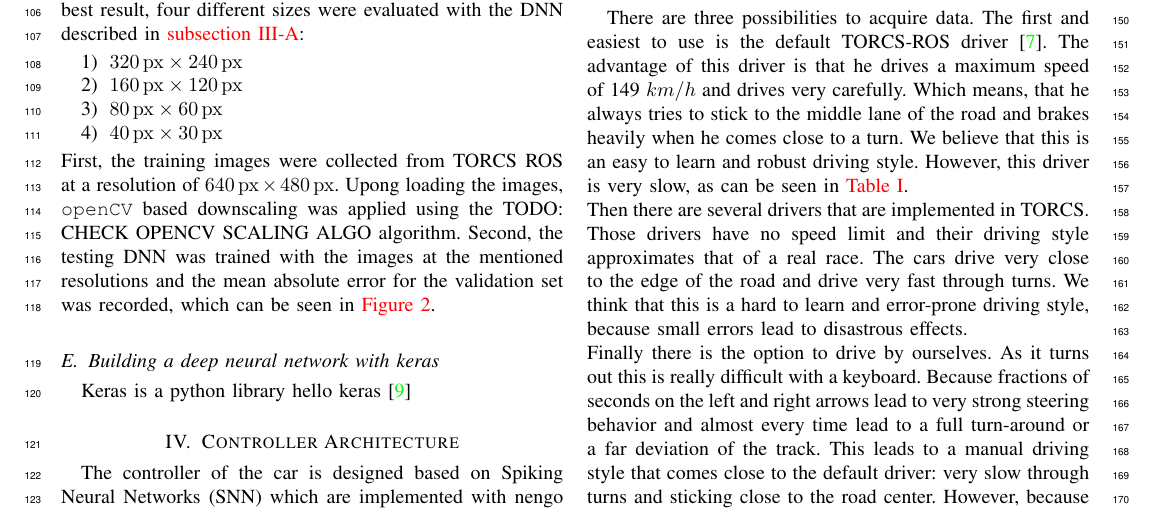
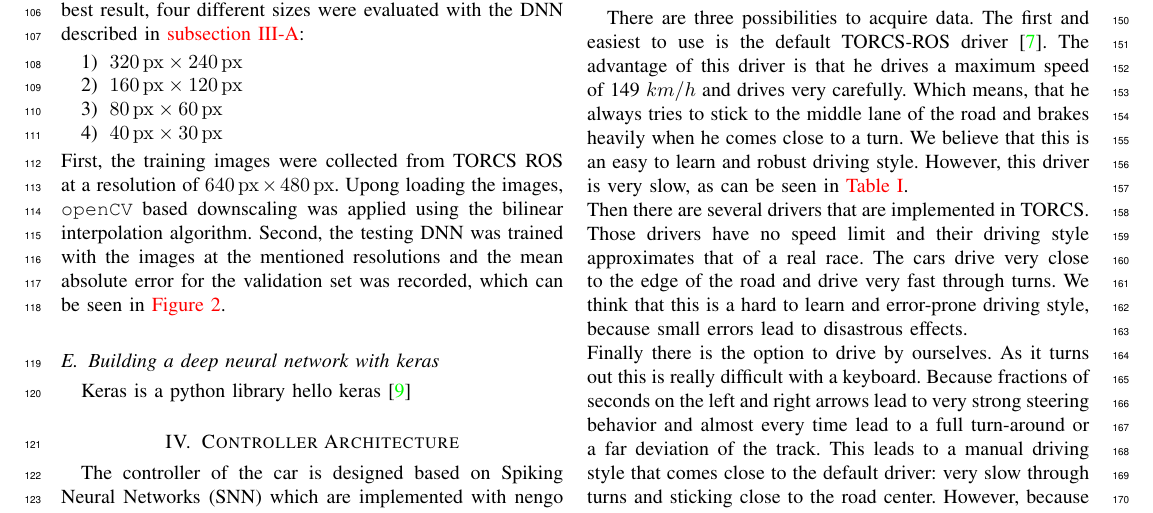
Before and after one commit to nimarb/torcs-autonomous-driving, a LaTeX paper (intermediate-report/intermediate-report-torcs-autonomous-driving.tex): part of page 2 of 3, cut so that both start at the same text. Compiled offline with pdfLaTeX; a missing font is replaced by an installed copy or a similar font; a LaTeX package or settings file that is missing is left out.

Commit message:
Add: scaling algo description

```diff
--- a/intermediate-report/intermediate-report-torcs-autonomous-driving.tex
+++ b/intermediate-report/intermediate-report-torcs-autonomous-driving.tex
@@ -212,7 +212,7 @@ to train a reasonably deep network in a reasonable time, the images are down-sca
 	\item $ \SI{80}{\px} \times \SI{60}{\px} $
 	\item $ \SI{40}{\px} \times \SI{30}{\px} $
 \end{enumerate}
-First, the training images were collected from TORCS ROS at a resolution of $ \SI{640}{\px}\times \SI{480}{\px}$. Upong loading the images, \texttt{openCV} based downscaling was applied using the TODO: CHECK OPENCV SCALING ALGO algorithm. Second, the testing DNN was trained with the images at the mentioned resolutions and the mean absolute error
+First, the training images were collected from TORCS ROS at a resolution of $ \SI{640}{\px}\times \SI{480}{\px}$. Upong loading the images, \texttt{openCV} based downscaling was applied using the bilinear interpolation algorithm. Second, the testing DNN was trained with the images at the mentioned resolutions and the mean absolute error
 for the validation set was recorded, which can be seen in \autoref{fig:img-res-evaluation}.
 \begin{figure}
 	\centering
```
